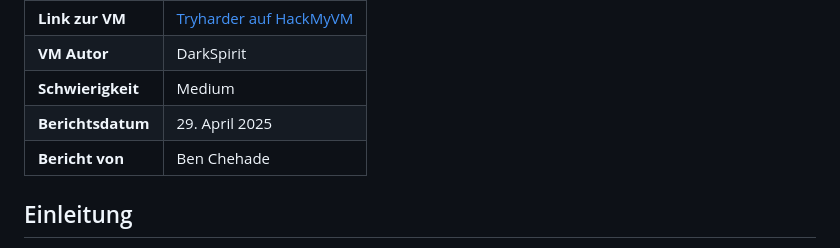
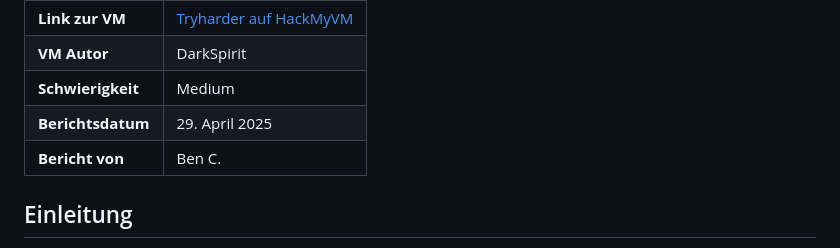
Before and after one commit to AlienTec1908/Tryharder_HackMyVM_Medium, a Markdown page: README.md, the part around the change. GitHub-like rendering.

```diff
--- a/README.md
+++ b/README.md
@@ -12,7 +12,7 @@
 | **VM Autor**     | DarkSpirit                                                                  |
 | **Schwierigkeit**| Medium                                                                      |
 | **Berichtsdatum**| 29. April 2025                                                              |
-| **Bericht von**  | Ben Chehade                                                                 |
+| **Bericht von**  | Ben C.                                                                      |
 
 ## Einleitung
 
```
